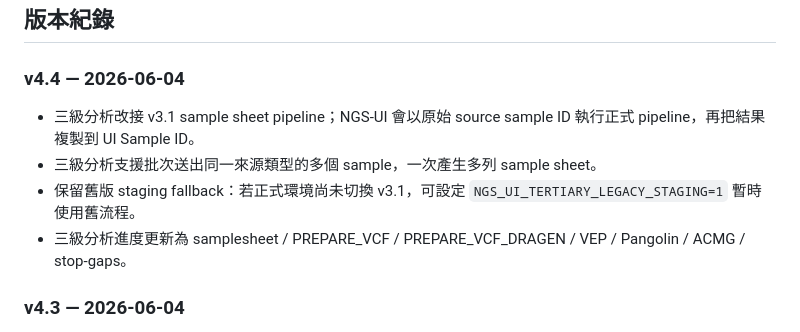
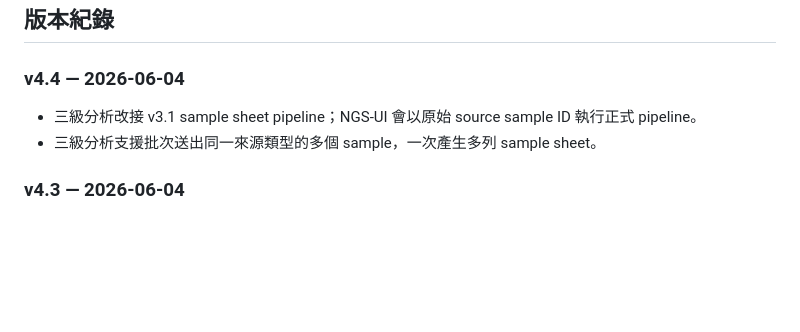
Before and after one commit to puddingyd/NGS-UI, a Markdown page: frontend/VERSION.md, the part around the change. Rendered like a GitHub page; blank space fills up the shorter version.

```diff
--- a/frontend/VERSION.md
+++ b/frontend/VERSION.md
@@ -8,10 +8,8 @@
 
 ### v4.4 — 2026-06-04
 
-- 三級分析改接 v3.1 sample sheet pipeline；NGS-UI 會以原始 source sample ID 執行正式 pipeline，再把結果複製到 UI Sample ID。
+- 三級分析改接 v3.1 sample sheet pipeline；NGS-UI 會以原始 source sample ID 執行正式 pipeline。
 - 三級分析支援批次送出同一來源類型的多個 sample，一次產生多列 sample sheet。
-- 保留舊版 staging fallback：若正式環境尚未切換 v3.1，可設定 `NGS_UI_TERTIARY_LEGACY_STAGING=1` 暫時使用舊流程。
-- 三級分析進度更新為 samplesheet / PREPARE_VCF / PREPARE_VCF_DRAGEN / VEP / Pangolin / ACMG / stop-gaps。
 
 ### v4.3 — 2026-06-04
 
```
